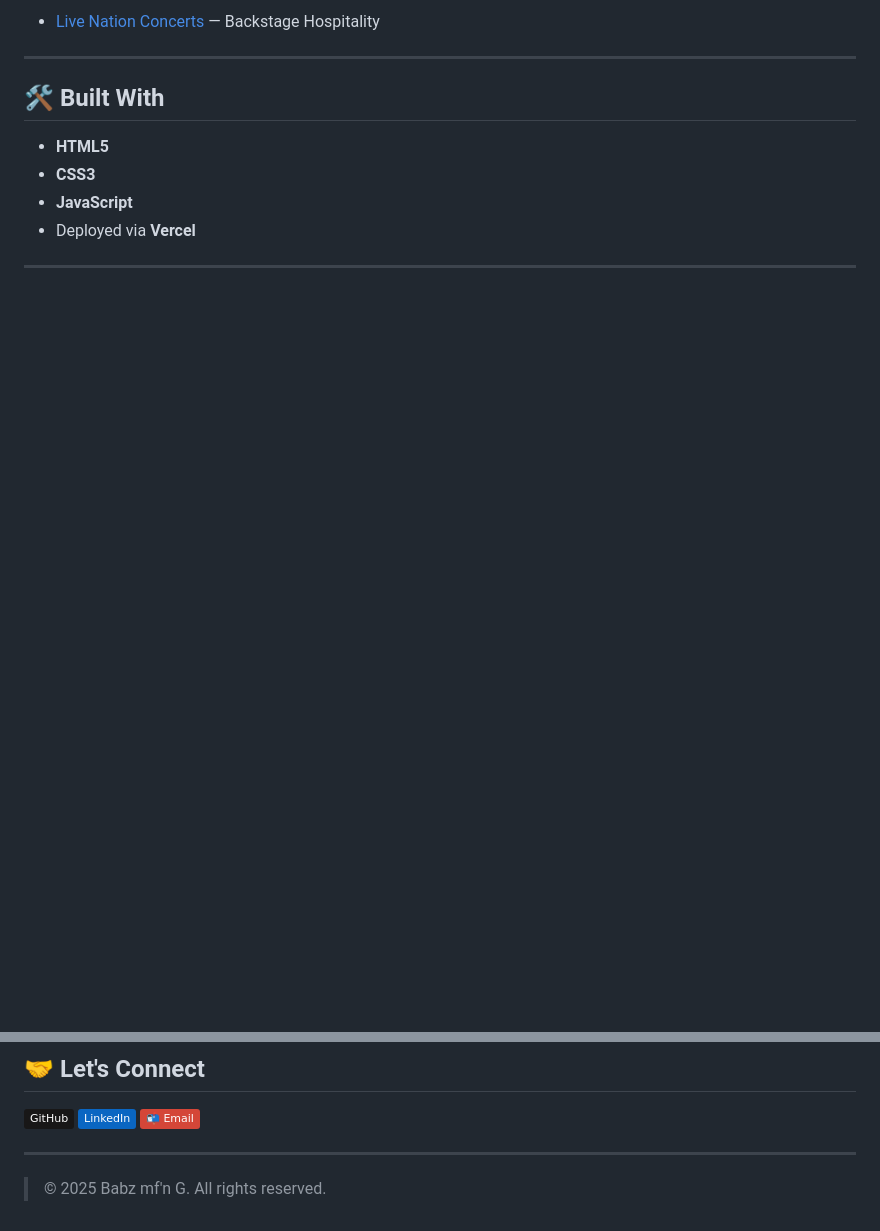
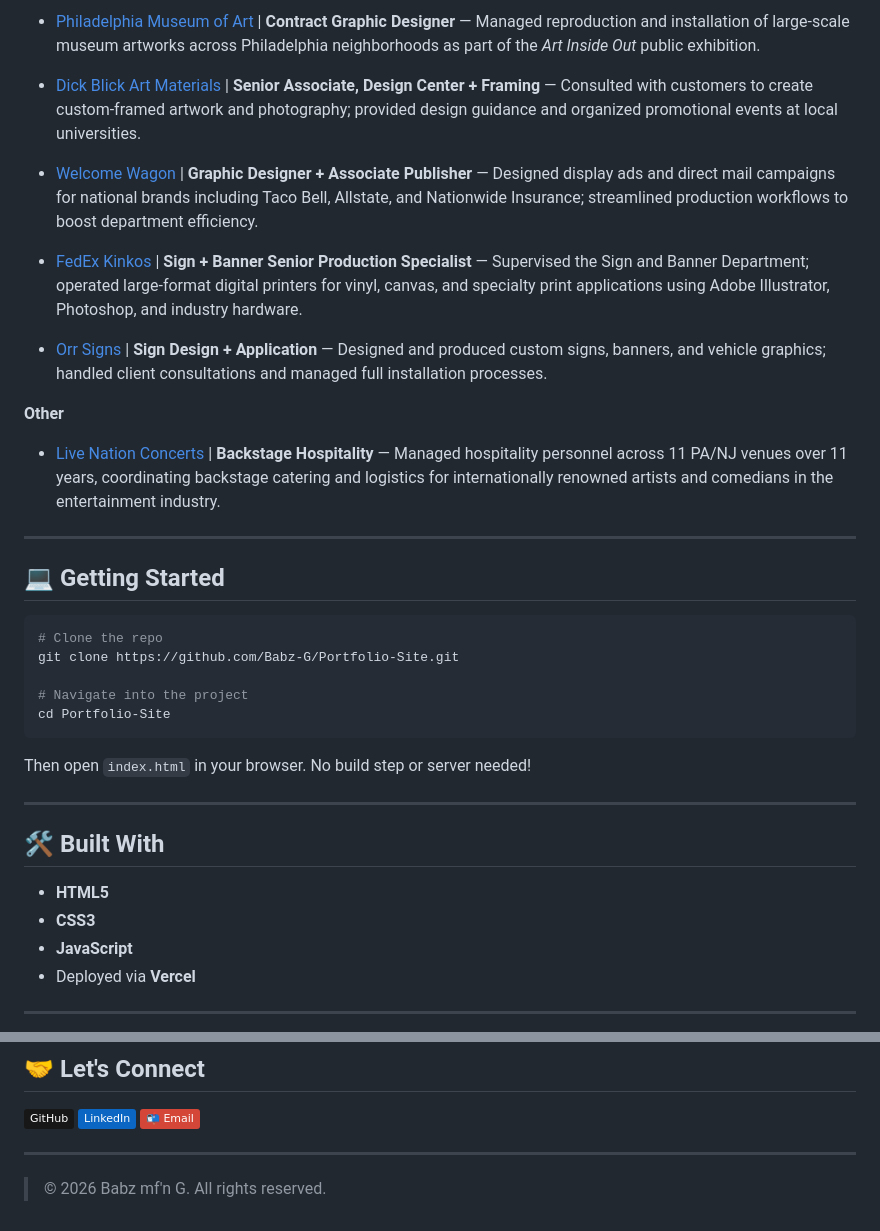
Before and after one commit to Babz-G/Portfolio-Site, a Markdown page: README.md, 2 parts joined by grey strips. Drawn GitHub-style; badges without logos; blank space fills up the shorter version.

````diff
--- a/README.md
+++ b/README.md
@@ -91,5 +85,31 @@ Contributed to the _Art Inside Out_ exhibition, which displayed large-scale repl
 
-- [Live Nation Concerts](https://www.livenation.com/) — Backstage Hospitality
+- [Philadelphia Museum of Art](https://www.philamuseum.org/) | **Contract Graphic Designer** — Managed reproduction and installation of large-scale museum artworks across Philadelphia neighborhoods as part of the _Art Inside Out_ public exhibition.
+
+- [Dick Blick Art Materials](https://www.dickblick.com/) | **Senior Associate, Design Center + Framing** — Consulted with customers to create custom-framed artwork and photography; provided design guidance and organized promotional events at local universities.
+
+- [Welcome Wagon](https://welcomewagon.com/) | **Graphic Designer + Associate Publisher** — Designed display ads and direct mail campaigns for national brands including Taco Bell, Allstate, and Nationwide Insurance; streamlined production workflows to boost department efficiency.
+
+- [FedEx Kinkos](https://www.office.fedex.com/) | **Sign + Banner Senior Production Specialist** — Supervised the Sign and Banner Department; operated large-format digital printers for vinyl, canvas, and specialty print applications using Adobe Illustrator, Photoshop, and industry hardware.
+
+- [Orr Signs](http://www.orrsigns.com/) | **Sign Design + Application** — Designed and produced custom signs, banners, and vehicle graphics; handled client consultations and managed full installation processes.
+
+**Other**
+
+- [Live Nation Concerts](https://www.livenation.com/) | **Backstage Hospitality** — Managed hospitality personnel across 11 PA/NJ venues over 11 years, coordinating backstage catering and logistics for internationally renowned artists and comedians in the entertainment industry.
+
+---
+
+## 💻 Getting Started
+
+```bash
+# Clone the repo
+git clone https://github.com/Babz-G/Portfolio-Site.git
+
+# Navigate into the project
+cd Portfolio-Site
+```
+
+Then open `index.html` in your browser. No build step or server needed!
 
 ---
 
@@ -110,4 +130,4 @@ Contributed to the _Art Inside Out_ exhibition, which displayed large-scale repl
 
 ---
 
-> © 2025 Babz mf'n G. All rights reserved.
+> © 2026 Babz mf'n G. All rights reserved.
````
Also changed, not shown: other parts of README.md (+15 -21 lines).
